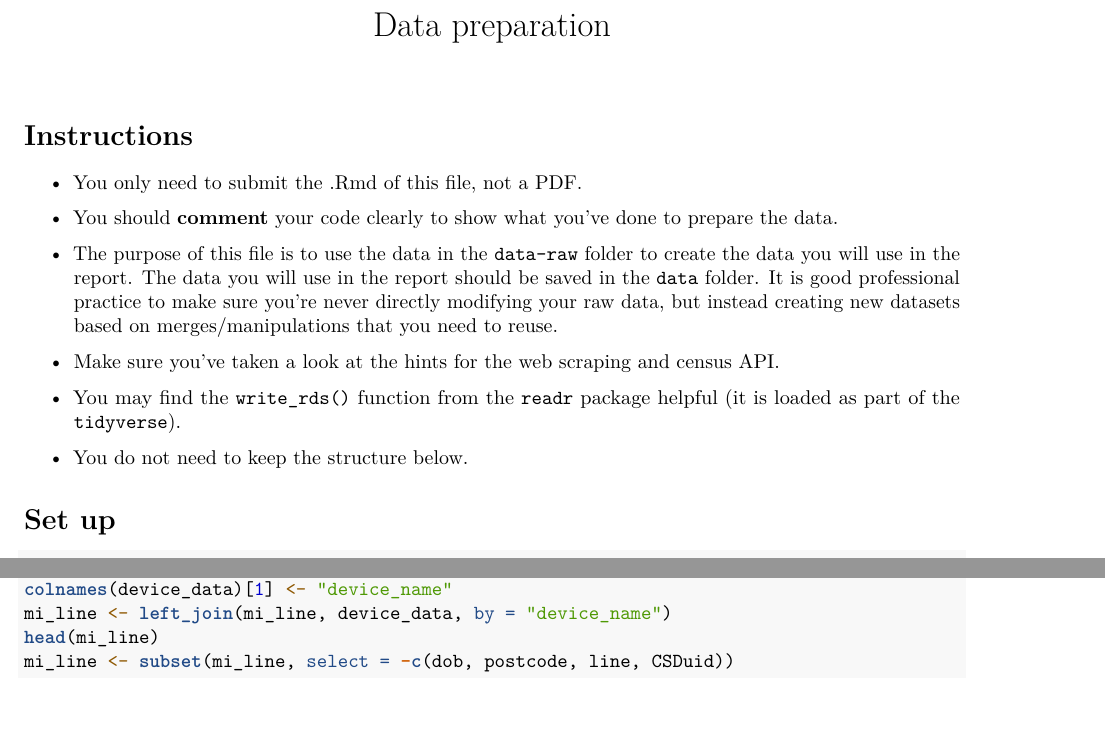
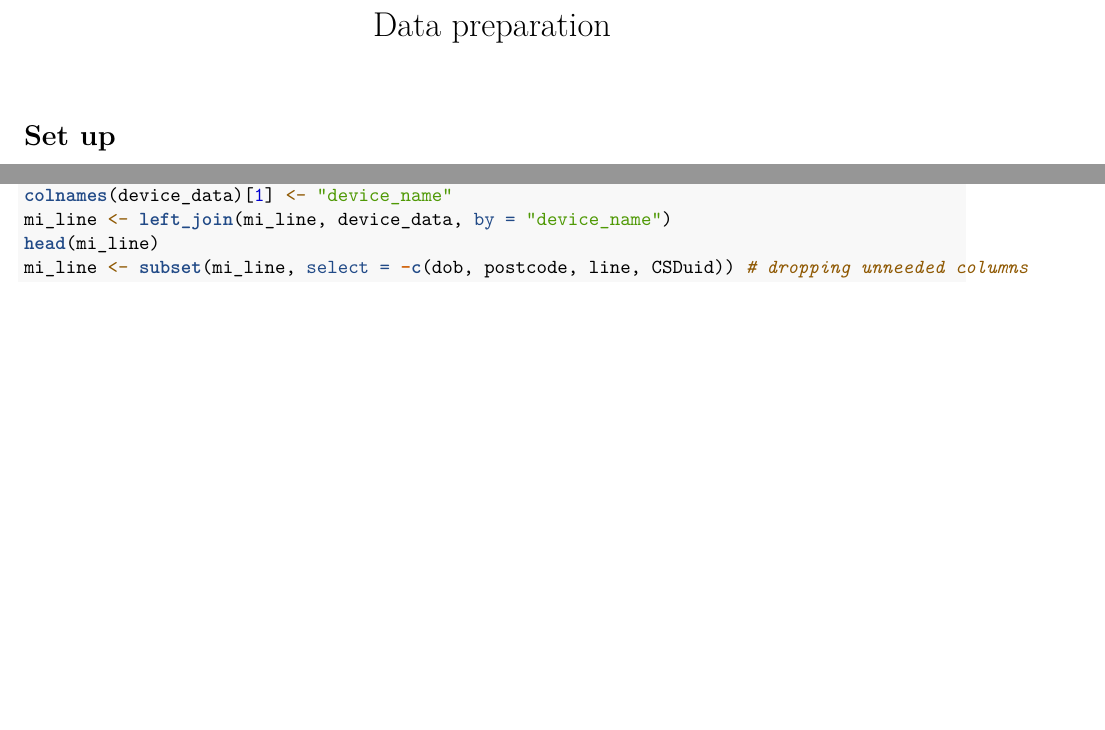
Before and after one commit to SherryLuXM/STA303-Final-Project, an R Markdown document (data-prep.Rmd): two parts of pages 1 and 2 of 4 before the commit and two parts of pages 1 and 2 of 3 after it, joined at a grey line, cut so that both start at the same text, the shorter picture padded with empty space. Rendered offline with R 4.5, knitr and Pandoc, then LaTeX, with nearby package versions; the code chunks are not run, so their results and figures are left out.

Commit message:
Update data-prep.Rmd

````diff
--- a/data-prep.Rmd
+++ b/data-prep.Rmd
@@ -3,20 +3,6 @@ title: "Data preparation"
 output:
   pdf_document: default
 ---
-
-# Instructions
-
-- You only need to submit the .Rmd of this file, not a PDF.
-
-- You should __comment__ your code clearly to show what you've done to prepare the data.
-
-- The purpose of this file is to use the data in the `data-raw` folder to create the data you will use in the report. The data you will use in the report should be saved in the `data` folder. It is good professional practice to make sure you're never directly modifying your raw data, but instead creating new datasets based on merges/manipulations that you need to reuse.
-
-- Make sure you've taken a look at the hints for the web scraping and census API.
-
-- You may find the `write_rds()` function from the `readr` package helpful (it is loaded as part of the `tidyverse`).
-
-- You do not need to keep the structure below.
 
 # Set up
 
@@ -104,7 +90,7 @@ head(mi_line)
 colnames(device_data)[1] <- "device_name"
 mi_line <- left_join(mi_line, device_data, by = "device_name")
 head(mi_line)
-mi_line <- subset(mi_line, select = -c(dob, postcode, line, CSDuid))
+mi_line <- subset(mi_line, select = -c(dob, postcode, line, CSDuid)) # dropping unneeded columns
 saveRDS(mi_line, file = "data-raw/full.Rds")
 ```
 
````
Also changed, not shown: data-prep.Rmd (2 more changed lines).
